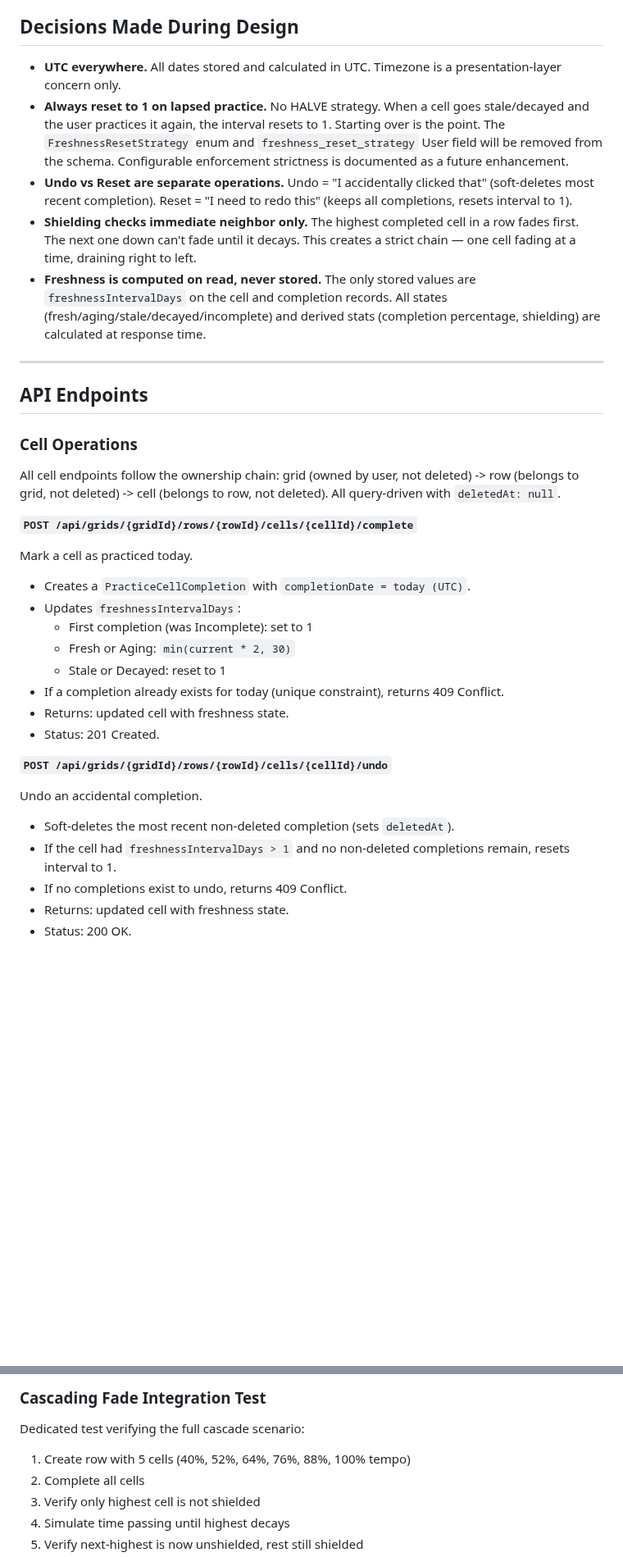
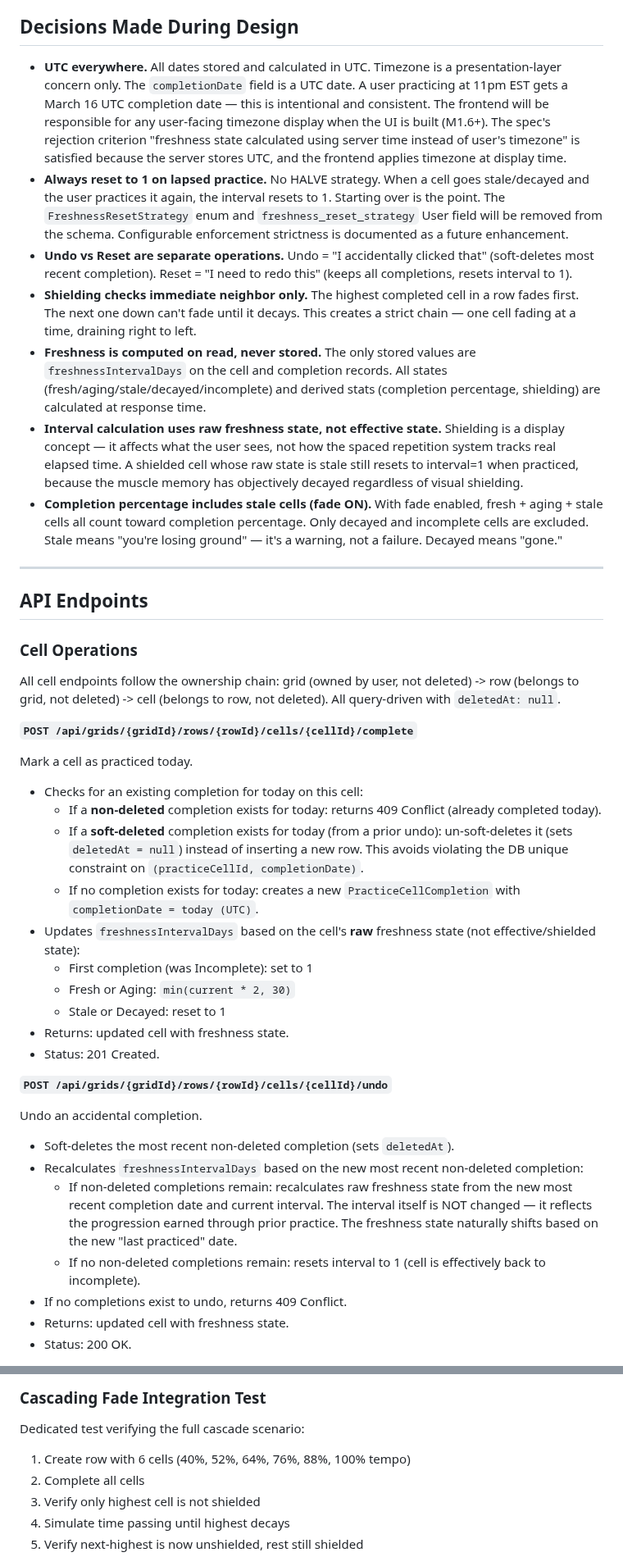
Before and after one commit to evilstickman/tessitura, a Markdown page: docs/specs/2026-03-16-m1.5-cell-completion-freshness-design.md, 2 parts joined by grey strips. Shown at 82% size. Rendered like a GitHub page; blank space fills up the shorter version.

Commit message:
fix: address spec review findings in M1.5 design
- calculateNewInterval uses rawState, not effectiveState
- Completion % (fade ON) includes stale cells: {fresh, aging, stale}
- Undo behavior clarified: interval preserved if completions remain
- Fixed cell count typo (5 → 6 cells for 6 percentages)
- Added missing test cases: undo+re-complete, shielded cell completion

Co-Authored-By: Claude Opus 4.6 <noreply@anthropic.com>

```diff
--- a/docs/specs/2026-03-16-m1.5-cell-completion-freshness-design.md
+++ b/docs/specs/2026-03-16-m1.5-cell-completion-freshness-design.md
@@ -6,11 +6,13 @@ Implement the core practice loop: completing cells, spaced repetition interval t
 
 ## Decisions Made During Design
 
-- **UTC everywhere.** All dates stored and calculated in UTC. Timezone is a presentation-layer concern only.
+- **UTC everywhere.** All dates stored and calculated in UTC. Timezone is a presentation-layer concern only. The `completionDate` field is a UTC date. A user practicing at 11pm EST gets a March 16 UTC completion date — this is intentional and consistent. The frontend will be responsible for any user-facing timezone display when the UI is built (M1.6+). The spec's rejection criterion "freshness state calculated using server time instead of user's timezone" is satisfied because the server stores UTC, and the frontend applies timezone at display time.
 - **Always reset to 1 on lapsed practice.** No HALVE strategy. When a cell goes stale/decayed and the user practices it again, the interval resets to 1. Starting over is the point. The `FreshnessResetStrategy` enum and `freshness_reset_strategy` User field will be removed from the schema. Configurable enforcement strictness is documented as a future enhancement.
 - **Undo vs Reset are separate operations.** Undo = "I accidentally clicked that" (soft-deletes most recent completion). Reset = "I need to redo this" (keeps all completions, resets interval to 1).
 - **Shielding checks immediate neighbor only.** The highest completed cell in a row fades first. The next one down can't fade until it decays. This creates a strict chain — one cell fading at a time, draining right to left.
 - **Freshness is computed on read, never stored.** The only stored values are `freshnessIntervalDays` on the cell and completion records. All states (fresh/aging/stale/decayed/incomplete) and derived stats (completion percentage, shielding) are calculated at response time.
+- **Interval calculation uses raw freshness state, not effective state.** Shielding is a display concept — it affects what the user sees, not how the spaced repetition system tracks real elapsed time. A shielded cell whose raw state is stale still resets to interval=1 when practiced, because the muscle memory has objectively decayed regardless of visual shielding.
+- **Completion percentage includes stale cells (fade ON).** With fade enabled, fresh + aging + stale cells all count toward completion percentage. Only decayed and incomplete cells are excluded. Stale means "you're losing ground" — it's a warning, not a failure. Decayed means "gone."
 
 ---
 
@@ -24,12 +26,14 @@ All cell endpoints follow the ownership chain: grid (owned by user, not deleted)
 
 Mark a cell as practiced today.
 
-- Creates a `PracticeCellCompletion` with `completionDate = today (UTC)`.
-- Updates `freshnessIntervalDays`:
+- Checks for an existing completion for today on this cell:
+  - If a **non-deleted** completion exists for today: returns 409 Conflict (already completed today).
+  - If a **soft-deleted** completion exists for today (from a prior undo): un-soft-deletes it (sets `deletedAt = null`) instead of inserting a new row. This avoids violating the DB unique constraint on `(practiceCellId, completionDate)`.
+  - If no completion exists for today: creates a new `PracticeCellCompletion` with `completionDate = today (UTC)`.
+- Updates `freshnessIntervalDays` based on the cell's **raw** freshness state (not effective/shielded state):
   - First completion (was Incomplete): set to 1
   - Fresh or Aging: `min(current * 2, 30)`
   - Stale or Decayed: reset to 1
-- If a completion already exists for today (unique constraint), returns 409 Conflict.
 - Returns: updated cell with freshness state.
 - Status: 201 Created.
 
@@ -38,7 +42,9 @@ Mark a cell as practiced today.
 Undo an accidental completion.
 
 - Soft-deletes the most recent non-deleted completion (sets `deletedAt`).
-- If the cell had `freshnessIntervalDays > 1` and no non-deleted completions remain, resets interval to 1.
+- Recalculates `freshnessIntervalDays` based on the new most recent non-deleted completion:
+  - If non-deleted completions remain: recalculates raw freshness state from the new most recent completion date and current interval. The interval itself is NOT changed — it reflects the progression earned through prior practice. The freshness state naturally shifts based on the new "last practiced" date.
+  - If no non-deleted completions remain: resets interval to 1 (cell is effectively back to incomplete).
 - If no completions exist to undo, returns 409 Conflict.
 - Returns: updated cell with freshness state.
 - Status: 200 OK.
@@ -298,7 +308,7 @@ Full API lifecycle through HTTP:
 ### Cascading Fade Integration Test
 
 Dedicated test verifying the full cascade scenario:
-1. Create row with 5 cells (40%, 52%, 64%, 76%, 88%, 100% tempo)
+1. Create row with 6 cells (40%, 52%, 64%, 76%, 88%, 100% tempo)
 2. Complete all cells
 3. Verify only highest cell is not shielded
 4. Simulate time passing until highest decays
```
Also changed, not shown: other parts of docs/specs/2026-03-16-m1.5-cell-completion-freshness-design.md (+6 -2 lines).
